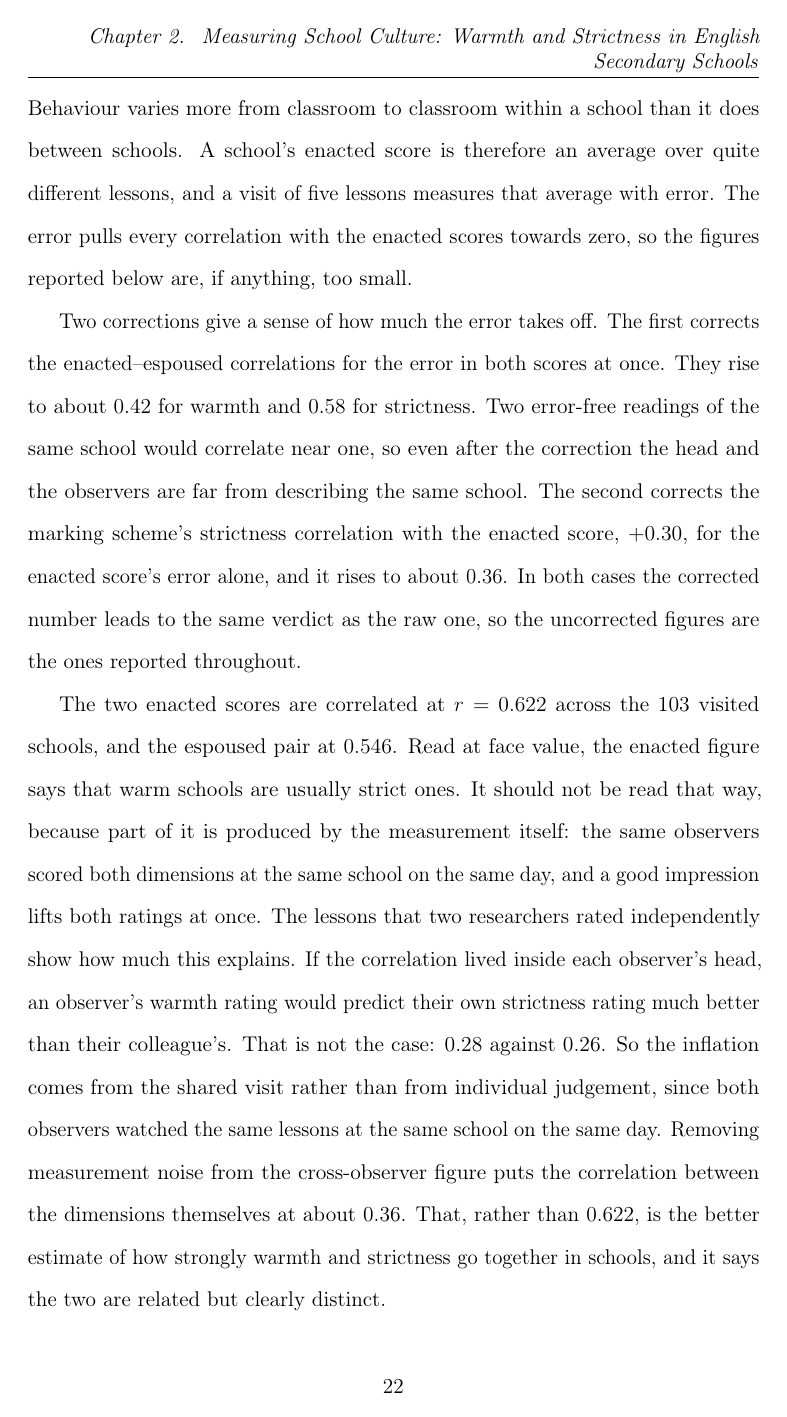
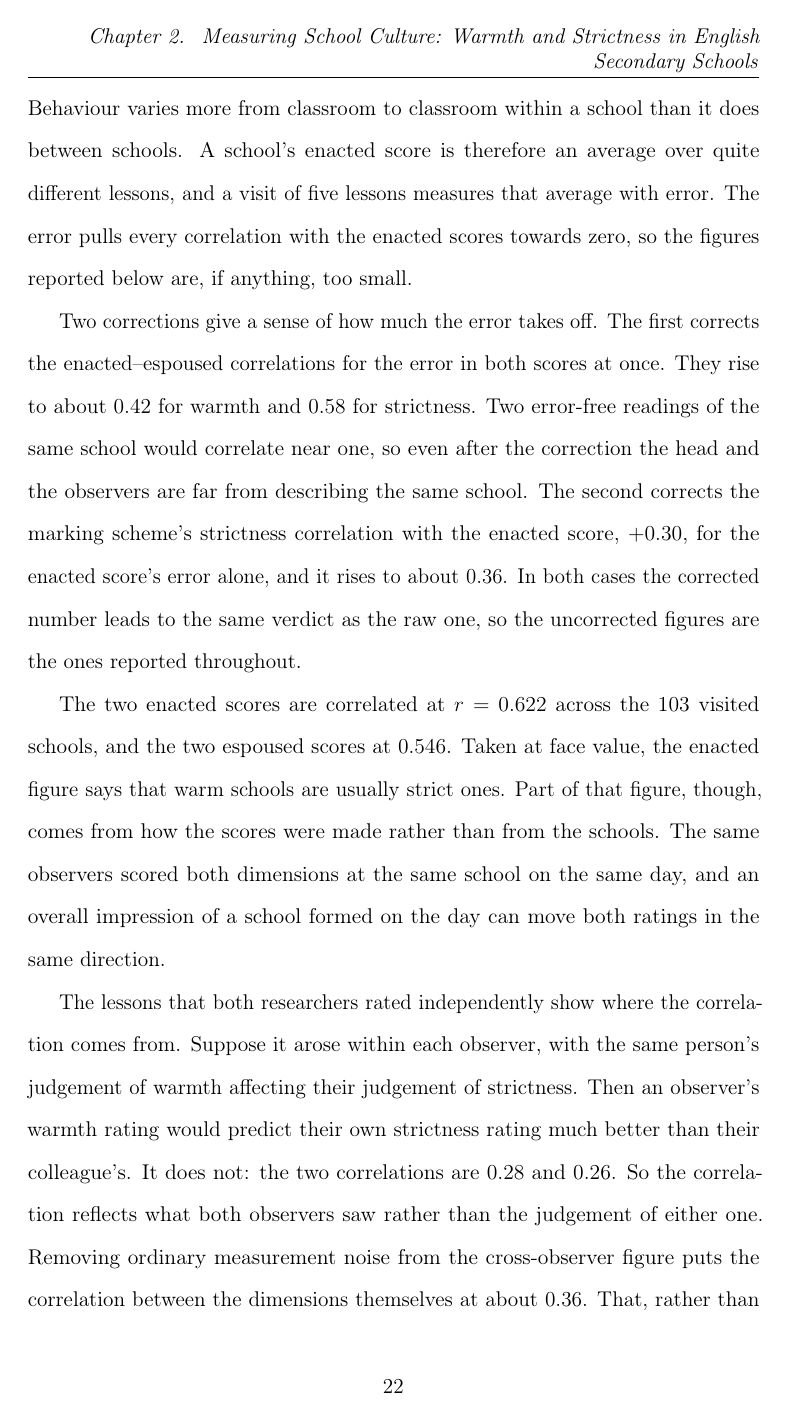
Before and after one commit to damianpphelan-cmd/phd-thesis-overleaf, a LaTeX thesis (main.tex, which reads chapters/02_paper1.tex): page 46 of 173. Compiled offline with pdfLaTeX.

Commit message:
Split and neutralise the warmth-strictness correlation passage

```diff
--- a/chapters/02_paper1.tex
+++ b/chapters/02_paper1.tex
@@ -519,25 +519,9 @@ with the enacted scores towards zero, so the figures reported below are, if anyt
 
 Two corrections give a sense of how much the error takes off. The first corrects the enacted--espoused correlations for the error in both scores at once. They rise to about \DisSplitW{} for warmth and \DisSplitS{} for strictness. Two error-free readings of the same school would correlate near one, so even after the correction the head and the observers are far from describing the same school. The second corrects the marking scheme's strictness correlation with the enacted score, $\RubricSOfstedRaw$, for the enacted score's error alone, and it rises to about $0.36$. In both cases the corrected number leads to the same verdict as the raw one, so the uncorrected figures are the ones reported throughout.
 
-The two enacted scores are correlated at $r = \CorrWarmthStrictnessEnacted$ across the \NTierOne{}
-visited schools, and the espoused
-pair at $\CorrWarmthStrictnessEspoused$. Read at face value, the enacted figure says that warm
-schools are usually strict ones.
-It should not be read that way, because part of it is produced by the measurement itself: the
-same observers scored both dimensions
-at the same school on the same day, and a good impression lifts both ratings at once. The lessons
-that two researchers rated
-independently show how much this explains. If the correlation lived inside each observer's head,
-an observer's warmth rating would
-predict their own strictness rating much better than their colleague's. That is not the
-case: \CorrWSSameObs{} against \CorrWSCrossObs{}.
-So the inflation comes from the shared visit rather than from individual judgement, since
-both observers watched the same lessons at
-the same school on the same day. Removing measurement noise from the cross-observer figure puts
-the correlation between the dimensions
-themselves at about \CorrWSTrue{}. That, rather than $\CorrWarmthStrictnessEnacted$, is the
-better estimate of how strongly warmth and
-strictness go together in schools, and it says the two are related but clearly distinct.
+The two enacted scores are correlated at $r = \CorrWarmthStrictnessEnacted$ across the \NTierOne{} visited schools, and the two espoused scores at $\CorrWarmthStrictnessEspoused$. Taken at face value, the enacted figure says that warm schools are usually strict ones. Part of that figure, though, comes from how the scores were made rather than from the schools. The same observers scored both dimensions at the same school on the same day, and an overall impression of a school formed on the day can move both ratings in the same direction.
+
+The lessons that both researchers rated independently show where the correlation comes from. Suppose it arose within each observer, with the same person's judgement of warmth affecting their judgement of strictness. Then an observer's warmth rating would predict their own strictness rating much better than their colleague's. It does not: the two correlations are \CorrWSSameObs{} and \CorrWSCrossObs{}. So the correlation reflects what both observers saw rather than the judgement of either one. Removing ordinary measurement noise from the cross-observer figure puts the correlation between the dimensions themselves at about \CorrWSTrue{}. That, rather than $\CorrWarmthStrictnessEnacted$, is the better estimate of how strongly warmth and strictness go together in schools: the two are related but clearly distinct.
 
 The gold standard is two measures rather than one because the interview and the visit disagree about
 the same school. If the two were noisy readings of one quantity, the right thing to do would be to average them,
```
